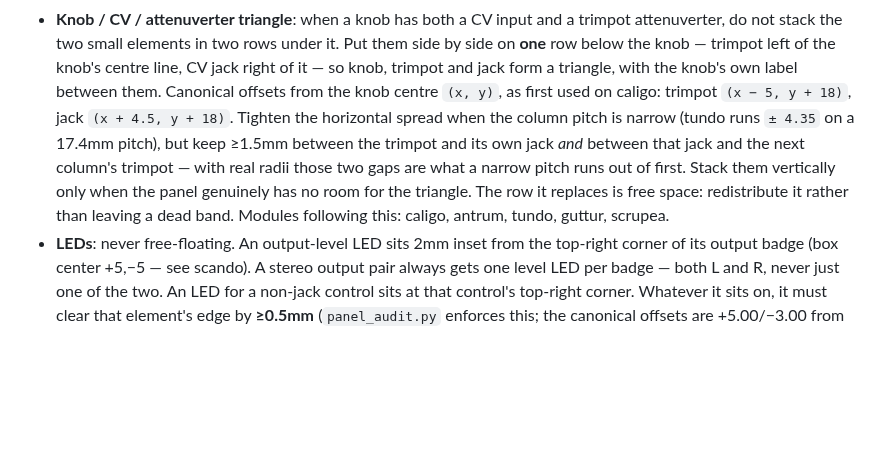
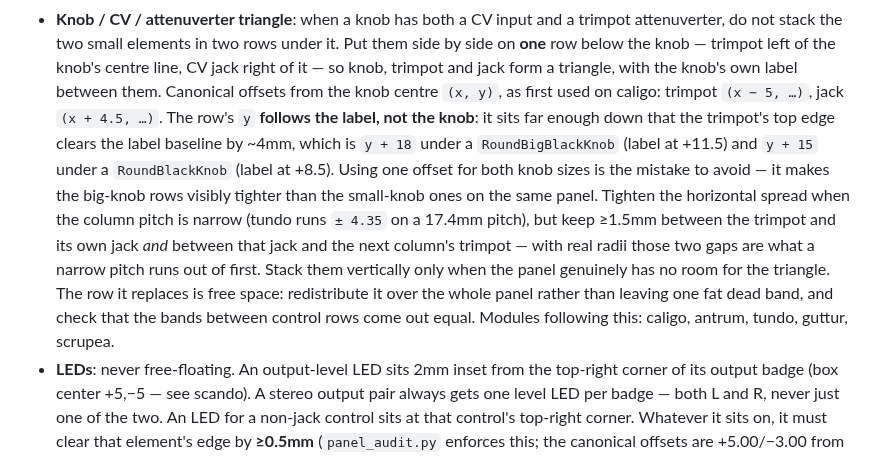
Before and after one commit to gosub/forsitan-modulare, a Markdown page: CLAUDE.md, the part around the change. GitHub-like rendering; blank space fills up the shorter version.

Commit message:
fix(antrum): even out the label gaps and the three control rows
The triangle row hung a fixed 18mm under the knob, which is right under a
big knob but too far under a small one: the top row's labels sat visibly
tighter to their trimpots than the middle row's. Tie the offset to the
label instead (+18 big, +15 small, both clearing the baseline by 4mm) and
write that into the directive, then spread the rows down 2/1/-1 so the
two bands between them come out equal.

Claude-Session: https://claude.ai/code/session_01XJnnZWwVUvyoRqaXzf7SYY

```diff
--- a/CLAUDE.md
+++ b/CLAUDE.md
@@ -211,14 +211,21 @@ When laying out a panel (by hand or generated), follow these rules:
   trimpot left of the knob's centre line, CV jack right of it — so knob,
   trimpot and jack form a triangle, with the knob's own label between them.
   Canonical offsets from the knob centre `(x, y)`, as first used on caligo:
-  trimpot `(x − 5, y + 18)`, jack `(x + 4.5, y + 18)`. Tighten the
-  horizontal spread when the column pitch is narrow (tundo runs `± 4.35` on
-  a 17.4mm pitch), but keep ≥1.5mm between the trimpot and its own jack
-  *and* between that jack and the next column's trimpot — with real radii
-  those two gaps are what a narrow pitch runs out of first. Stack them
-  vertically only when the panel genuinely has no room for the triangle.
-  The row it replaces is free space: redistribute it rather than leaving a
-  dead band. Modules following this: caligo, antrum, tundo, guttur, scrupea.
+  trimpot `(x − 5, …)`, jack `(x + 4.5, …)`. The row's `y` **follows the
+  label, not the knob**: it sits far enough down that the trimpot's top edge
+  clears the label baseline by ~4mm, which is `y + 18` under a
+  `RoundBigBlackKnob` (label at +11.5) and `y + 15` under a `RoundBlackKnob`
+  (label at +8.5). Using one offset for both knob sizes is the mistake to
+  avoid — it makes the big-knob rows visibly tighter than the small-knob
+  ones on the same panel. Tighten the horizontal spread when the column
+  pitch is narrow (tundo runs `± 4.35` on a 17.4mm pitch), but keep ≥1.5mm
+  between the trimpot and its own jack *and* between that jack and the next
+  column's trimpot — with real radii those two gaps are what a narrow pitch
+  runs out of first. Stack them vertically only when the panel genuinely has
+  no room for the triangle. The row it replaces is free space: redistribute
+  it over the whole panel rather than leaving one fat dead band, and check
+  that the bands between control rows come out equal.
+  Modules following this: caligo, antrum, tundo, guttur, scrupea.
 - **LEDs**: never free-floating. An output-level LED sits 2mm inset from
   the top-right corner of its output badge (box center +5,−5 — see
   scando). A stereo output pair always gets one level LED per badge —
```
Also changed, not shown: img/antrum.png, 2 other files.
